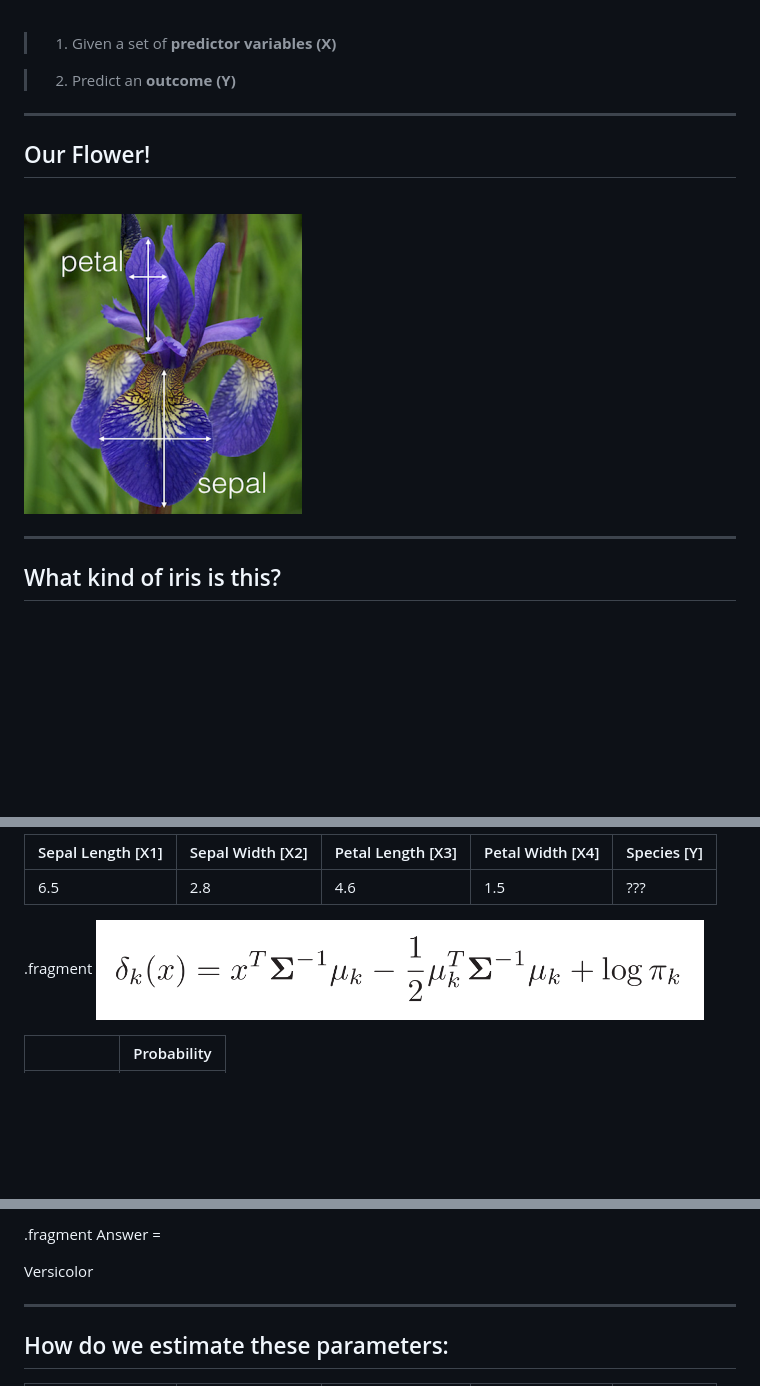
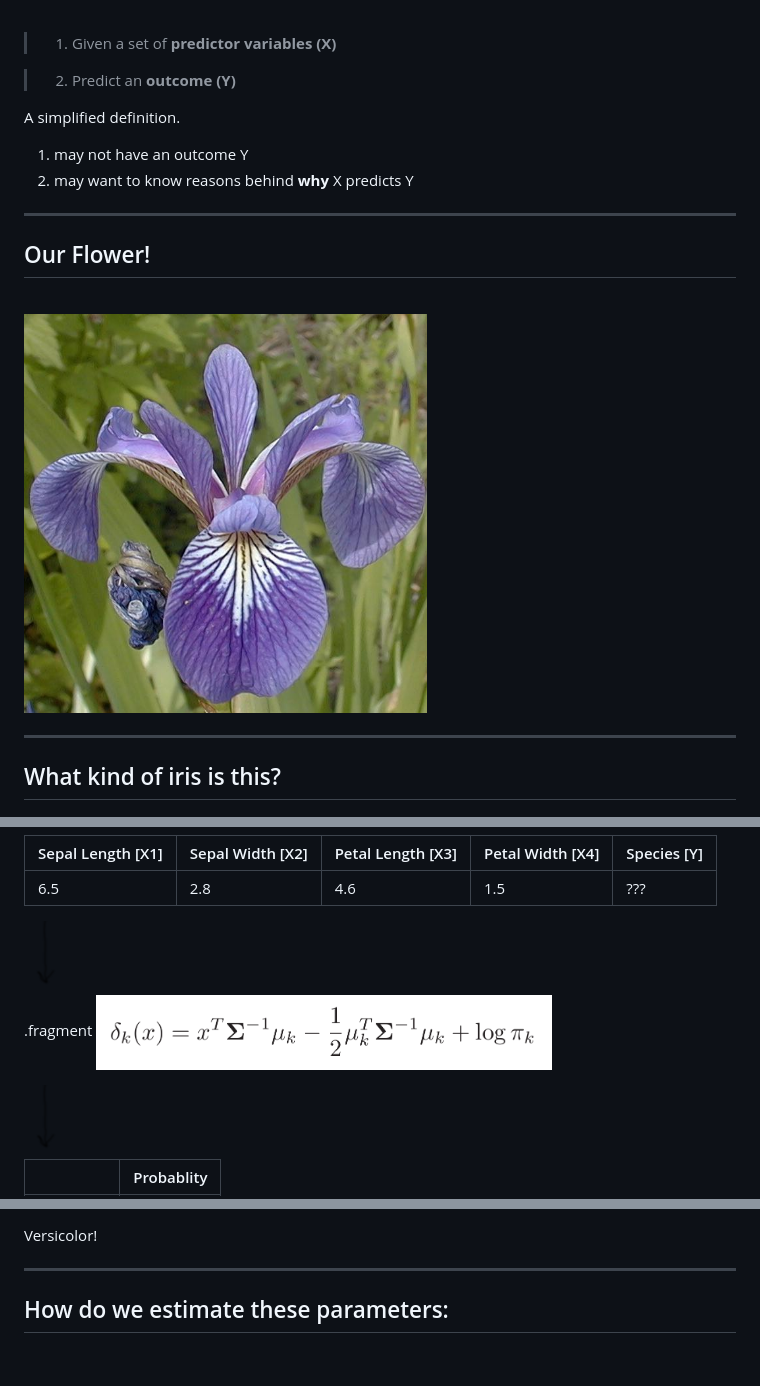
Before and after one commit to DunderChief/R_meetup_Aug25_2015_slidify, a Markdown page: slideDeck/index.md, 3 parts joined by grey strips. GitHub-like rendering; pictures changed too: slideDeck/assets/img/Iris_versicolor_nomeas.jpg (added); blank space fills up the shorter version.

```diff
--- a/slideDeck/index.md
+++ b/slideDeck/index.md
@@ -39,13 +39,22 @@ What is Predictive Modeling?
 
 <script> $('ol.incremental li').addClass('fragment')</script>
 
+<aside class='notes'>
+
+A simplified definition.
+
+1. may not have an outcome Y
+2. may want to know reasons behind __why__ X predicts Y
+
+</aside>
+
 ---
 
 Our Flower!
 ----------------------------------------------
 <br>
 
-<img src='assets/img/iris_measure.png' heigh='200'>
+<img src='assets/img/Iris_versicolor_nomeas.jpg' height='400'>
 
 
 
@@ -54,7 +63,6 @@ Our Flower!
 What kind of iris is this?
 ---------------------------------
 
-
 <img src='assets/img/iris.png' width="700">
 
 
@@ -118,16 +104,19 @@ Our guess:
 </table>
 
 
-
-.fragment <img src='assets/img/LDA_eq.png' height='100'>
+<img src='assets/img/down1.png' height='75' style='border: none; box-shadow: none;' class='fragment'>
 
 
+.fragment <img src='assets/img/LDA_eq.png' height='75'>
+
+
+<img src='assets/img/down1.png' height='75' style='border: none; box-shadow: none;' class='fragment'>
 
 <table class="fragment">
-  <thead>
+ <thead>
   <tr>
    <th style="text-align:left;">   </th>
-   <th style="text-align:center;"> Probability </th>
+   <th style="text-align:right;"> Probablity </th>
   </tr>
  </thead>
 <tbody>
@@ -146,9 +135,7 @@ Our guess:
 </tbody>
 </table>
 
-<br>
-
-.fragment Answer = <p style="color:red" class="fragment">Versicolor</p>
+<p style="color:red" class="fragment">Versicolor!</p>
 
 <script>
 $('ul.incremental li').addClass('fragment')
```
Also changed, not shown: other parts of slideDeck/index.md (+34 -32 lines), slideDeck/assets/img/Iris_versicolor_meas.jpg (added), 4 other files.
